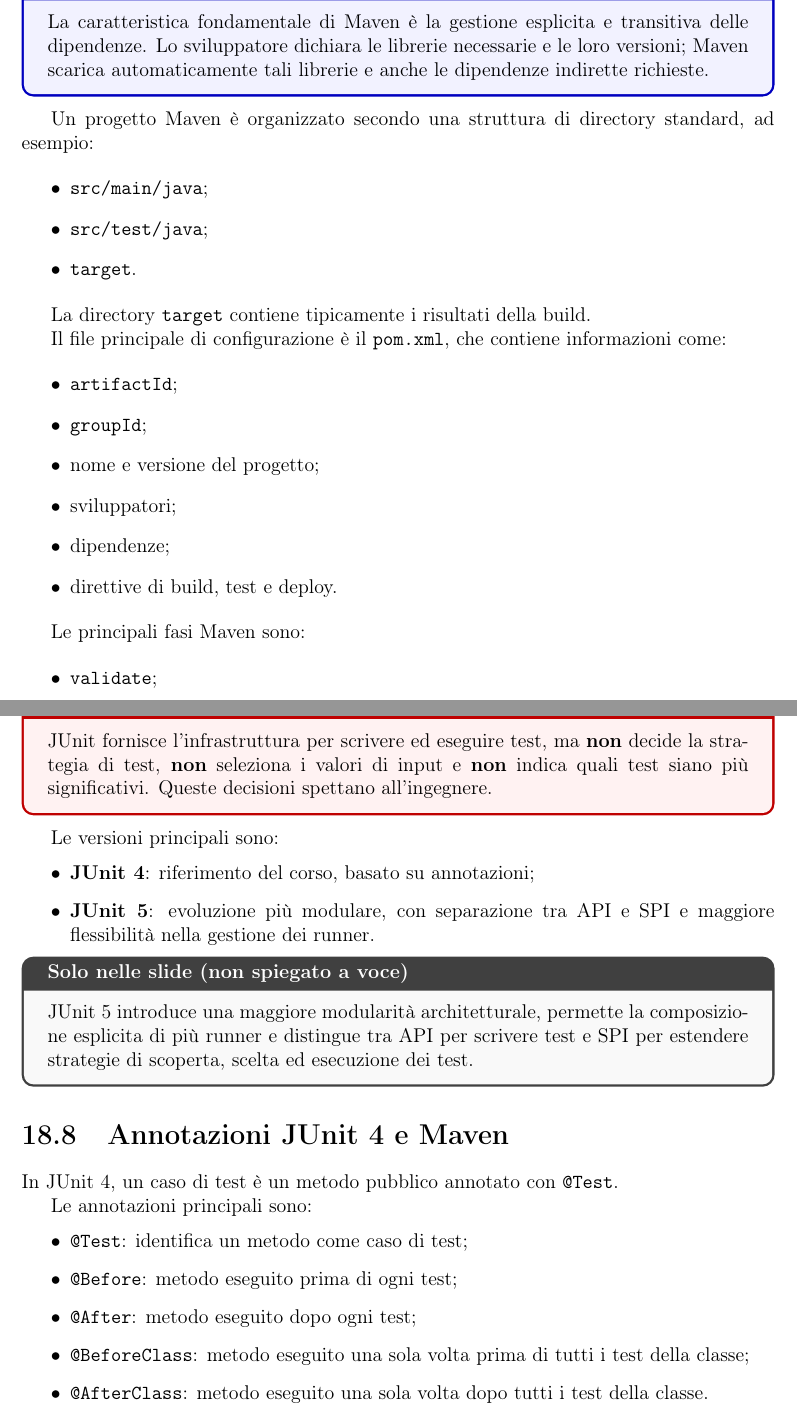
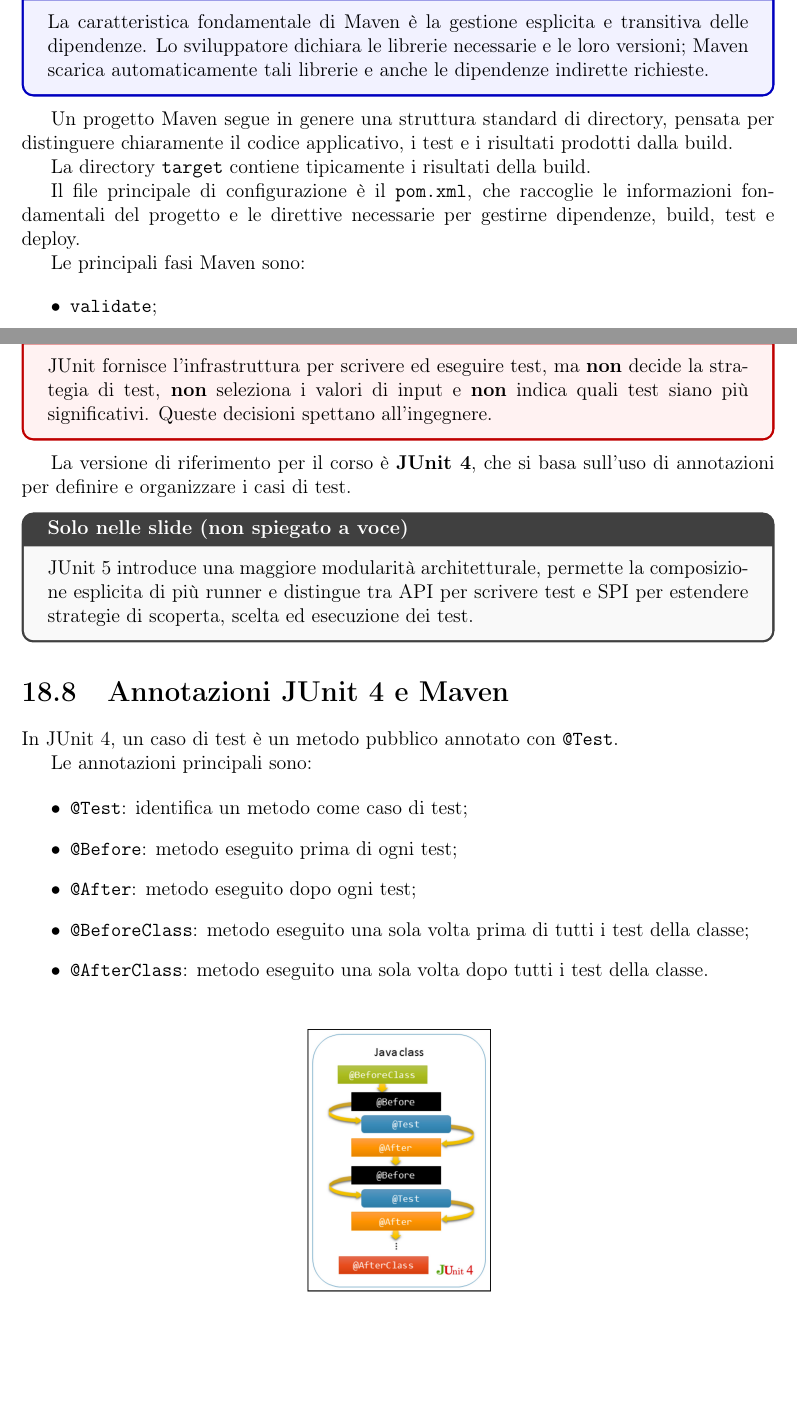
Before and after one commit to kuro1999/Appunti-Magistrale, a LaTeX document (Appunti_ISW2/src/main.tex, which reads Appunti_ISW2/src/DeAngelis/03_Automatic&ContinousTesting.tex): two parts of pages 140 and 141 of 177 before the commit and two parts of pages 140 and 141 of 176 after it, joined at a grey line, cut so that both start at the same text, the shorter picture padded with empty space. Compiled offline with pdfLaTeX.

Commit message:
rivisto un po il capitolo 03 deangelis

```diff
--- a/Appunti_ISW2/src/DeAngelis/03_Automatic&ContinousTesting.tex
+++ b/Appunti_ISW2/src/DeAngelis/03_Automatic&ContinousTesting.tex
@@ -155,26 +155,11 @@
 La caratteristica fondamentale di Maven è la gestione esplicita e transitiva delle dipendenze. Lo sviluppatore dichiara le librerie necessarie e le loro versioni; Maven scarica automaticamente tali librerie e anche le dipendenze indirette richieste.
 \end{notaprof}
 
-Un progetto Maven è organizzato secondo una struttura di directory standard, ad esempio:
-
-\begin{itemize}
-    \item \texttt{src/main/java};
-    \item \texttt{src/test/java};
-    \item \texttt{target}.
-\end{itemize}
+Un progetto Maven segue in genere una struttura standard di directory, pensata per distinguere chiaramente il codice applicativo, i test e i risultati prodotti dalla build.
 
 La directory \texttt{target} contiene tipicamente i risultati della build.
 
-Il file principale di configurazione è il \texttt{pom.xml}, che contiene informazioni come:
-
-\begin{itemize}
-    \item \texttt{artifactId};
-    \item \texttt{groupId};
-    \item nome e versione del progetto;
-    \item sviluppatori;
-    \item dipendenze;
-    \item direttive di build, test e deploy.
-\end{itemize}
+Il file principale di configurazione è il \texttt{pom.xml}, che raccoglie le informazioni fondamentali del progetto e le direttive necessarie per gestirne dipendenze, build, test e deploy.
 
 Le principali fasi Maven sono:
 
@@ -213,12 +198,7 @@
 JUnit fornisce l'infrastruttura per scrivere ed eseguire test, ma \textbf{non} decide la strategia di test, \textbf{non} seleziona i valori di input e \textbf{non} indica quali test siano più significativi. Queste decisioni spettano all'ingegnere.
 \end{notaesame}
 
-Le versioni principali sono:
-
-\begin{itemize}
-    \item \textbf{JUnit 4}: riferimento del corso, basato su annotazioni;
-    \item \textbf{JUnit 5}: evoluzione più modulare, con separazione tra API e SPI e maggiore flessibilità nella gestione dei runner.
-\end{itemize}
+La versione di riferimento per il corso è \textbf{JUnit 4}, che si basa sull'uso di annotazioni per definire e organizzare i casi di test.
 
 \begin{notaslide}
 JUnit 5 introduce una maggiore modularità architetturale, permette la composizione esplicita di più runner e distingue tra API per scrivere test e SPI per estendere strategie di scoperta, scelta ed esecuzione dei test.
@@ -239,7 +219,7 @@
 \end{itemize}
 \begin{figure}[htbp]
     \centering
-    \includegraphics[width=0.70\textwidth]{img/DeAngelis/03_Automatic&ContinuosTesting/JUNIT4}
+    \includegraphics[width=0.25\textwidth]{img/DeAngelis/03_Automatic&ContinuosTesting/JUNIT4}
     \caption{Ciclo di esecuzione di un test in JUnit 4: la figura distingue le operazioni di setup e teardown a livello di classe da quelle eseguite prima e dopo ogni singolo caso di test.}
     \label{fig:lez8-junit4-lifecycle}
 \end{figure}
```
Also changed, not shown: Appunti_ISW2/src/DeAngelis/03_Automatic&ContinousTesting.tex (2 more changed lines).
